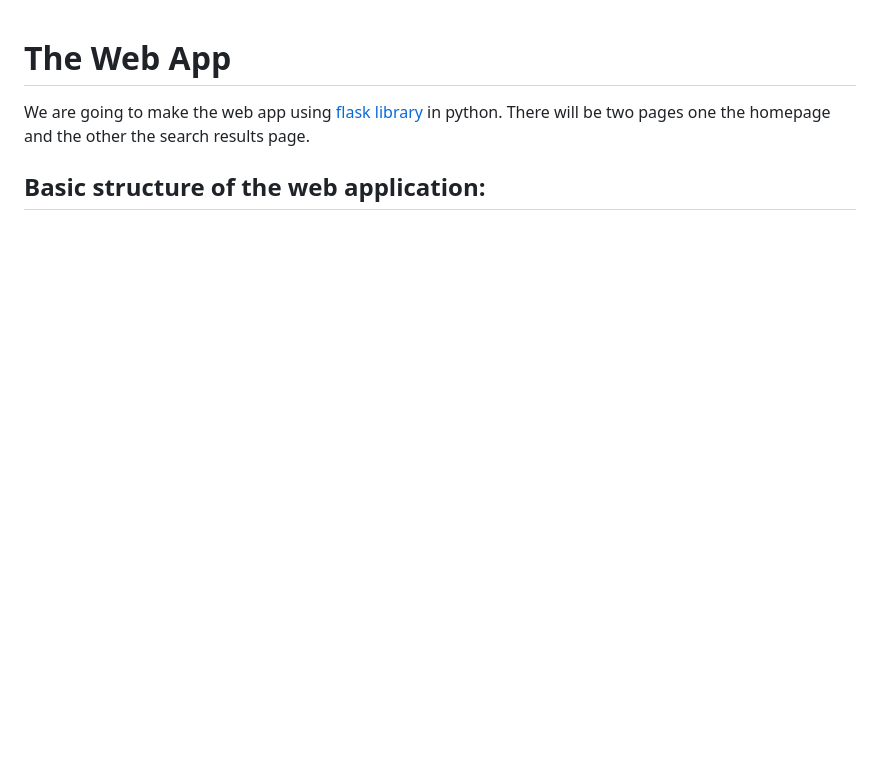
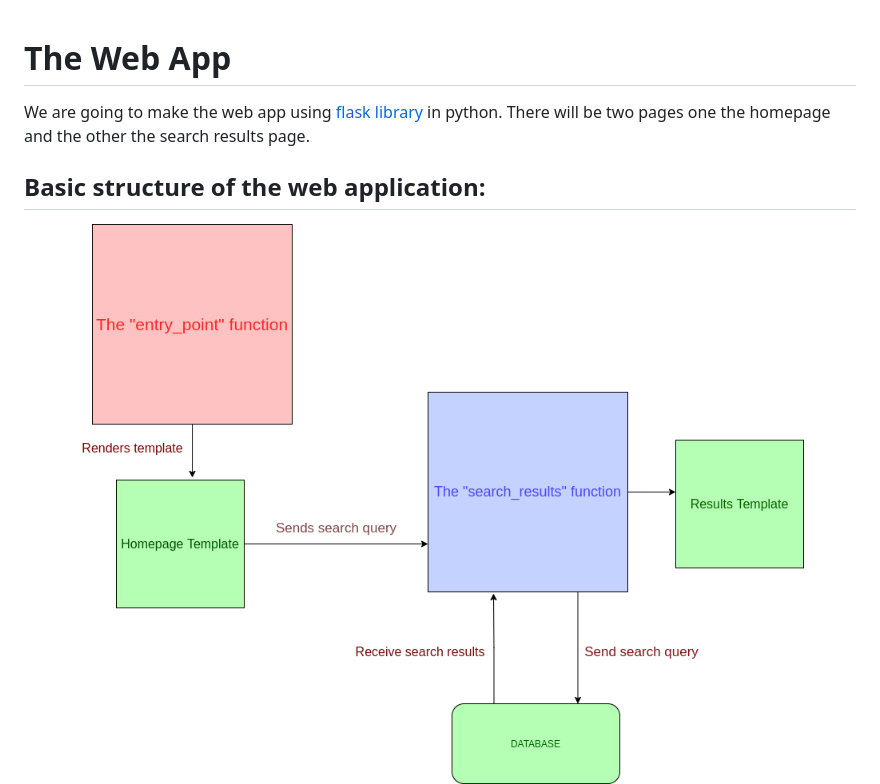
Before and after one commit to mayankt18/glugle, a Markdown page: resources/web app.md, the part around the change. Rendered like a GitHub page; pictures changed too: resources/diagrams/webapp_workflow.png (added); blank space fills up the shorter version.

Commit message:
added workflow

```diff
--- a/resources/web app.md
+++ b/resources/web app.md
@@ -4,6 +4,7 @@ We are going to make the web app using [flask library](https://www.youtube.com/w
 There will be two pages one the homepage and the other the search results page.
 
 ## Basic structure of the web application:
+<img src="diagrams/webapp_workflow.png" width="100%">
 The application consists of two functions.
 
 - The entry_point function which is present at route “/” and it’s only purpose is to render the homepage template. The homepage template is a form with an input field and a submit button which redirects you to the search_results function with the input data.
```
